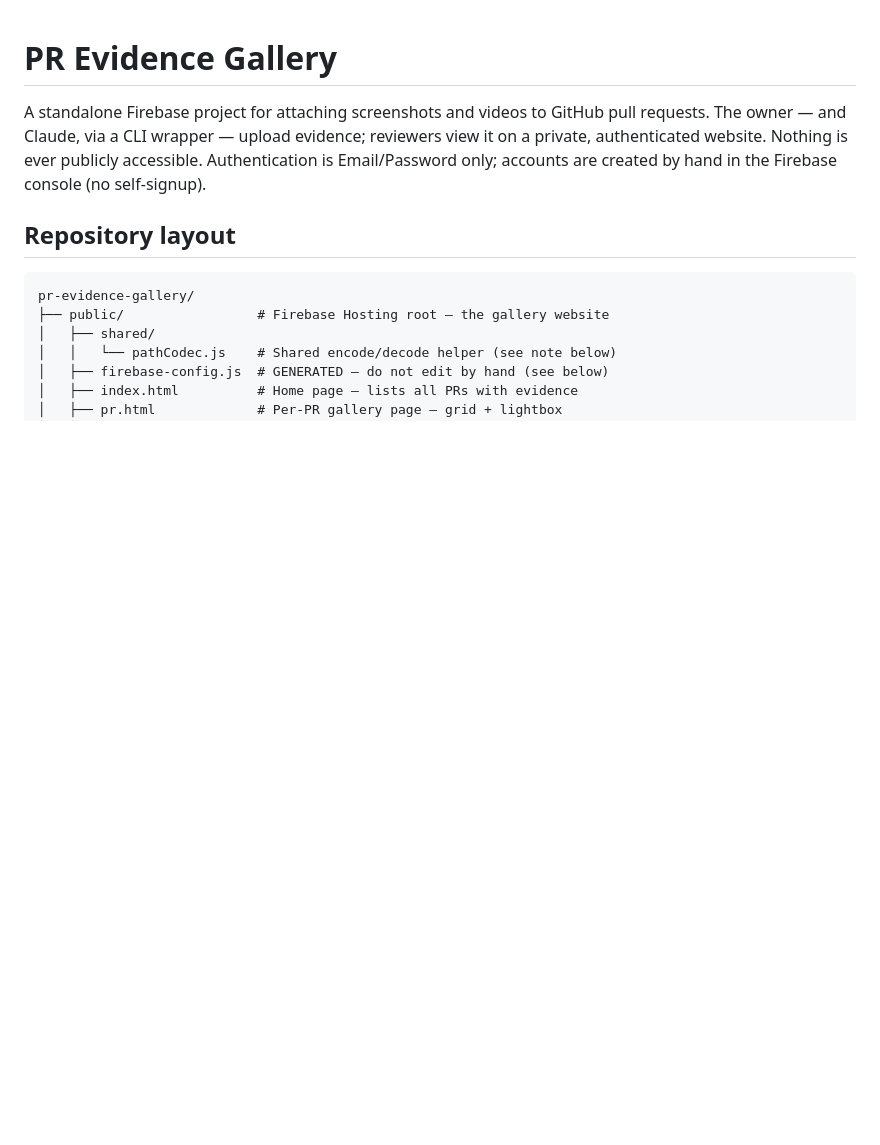
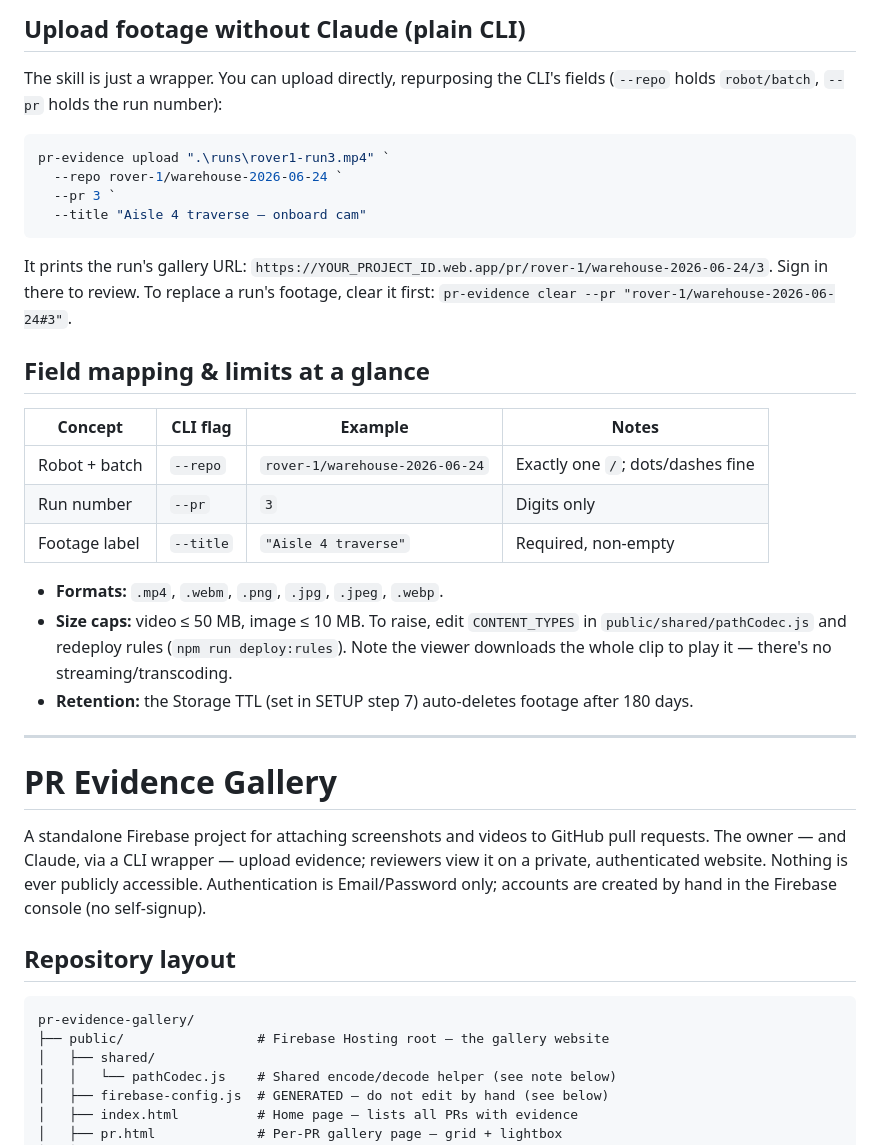
Before and after one commit to DanWilkins2107/pr-evidence-gallery, a Markdown page: README.md, the part around one of its changes. Drawn GitHub-style; blank space fills up the shorter version.

````diff
--- a/README.md
+++ b/README.md
@@ -1,3 +92,35 @@
+## Upload footage without Claude (plain CLI)
+
+The skill is just a wrapper. You can upload directly, repurposing the CLI's fields
+(`--repo` holds `robot/batch`, `--pr` holds the run number):
+
+```powershell
+pr-evidence upload ".\runs\rover1-run3.mp4" `
+  --repo rover-1/warehouse-2026-06-24 `
+  --pr 3 `
+  --title "Aisle 4 traverse – onboard cam"
+```
+
+It prints the run's gallery URL: `https://YOUR_PROJECT_ID.web.app/pr/rover-1/warehouse-2026-06-24/3`.
+Sign in there to review. To replace a run's footage, clear it first:
+`pr-evidence clear --pr "rover-1/warehouse-2026-06-24#3"`.
+
+## Field mapping & limits at a glance
+
+| Concept | CLI flag | Example | Notes |
+|---|---|---|---|
+| Robot + batch | `--repo` | `rover-1/warehouse-2026-06-24` | Exactly one `/`; dots/dashes fine |
+| Run number | `--pr` | `3` | Digits only |
+| Footage label | `--title` | `"Aisle 4 traverse"` | Required, non-empty |
+
+- **Formats:** `.mp4`, `.webm`, `.png`, `.jpg`, `.jpeg`, `.webp`.
+- **Size caps:** video ≤ 50 MB, image ≤ 10 MB. To raise, edit `CONTENT_TYPES` in
+  `public/shared/pathCodec.js` and redeploy rules (`npm run deploy:rules`). Note the
+  viewer downloads the whole clip to play it — there's no streaming/transcoding.
+- **Retention:** the Storage TTL (set in SETUP step 7) auto-deletes footage after 180 days.
+
+---
+
 # PR Evidence Gallery
 
 A standalone Firebase project for attaching screenshots and videos to GitHub pull requests. The owner — and Claude, via a CLI wrapper — upload evidence; reviewers view it on a private, authenticated website. Nothing is ever publicly accessible. Authentication is Email/Password only; accounts are created by hand in the Firebase console (no self-signup).
````
Also changed, not shown: other parts of README.md (+91 -0 lines).
